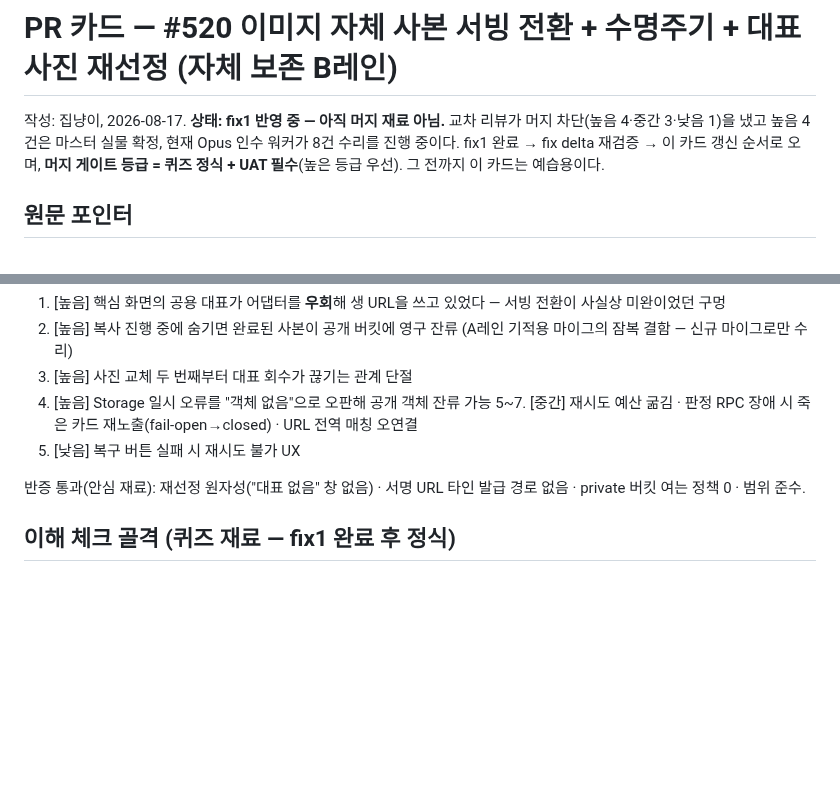
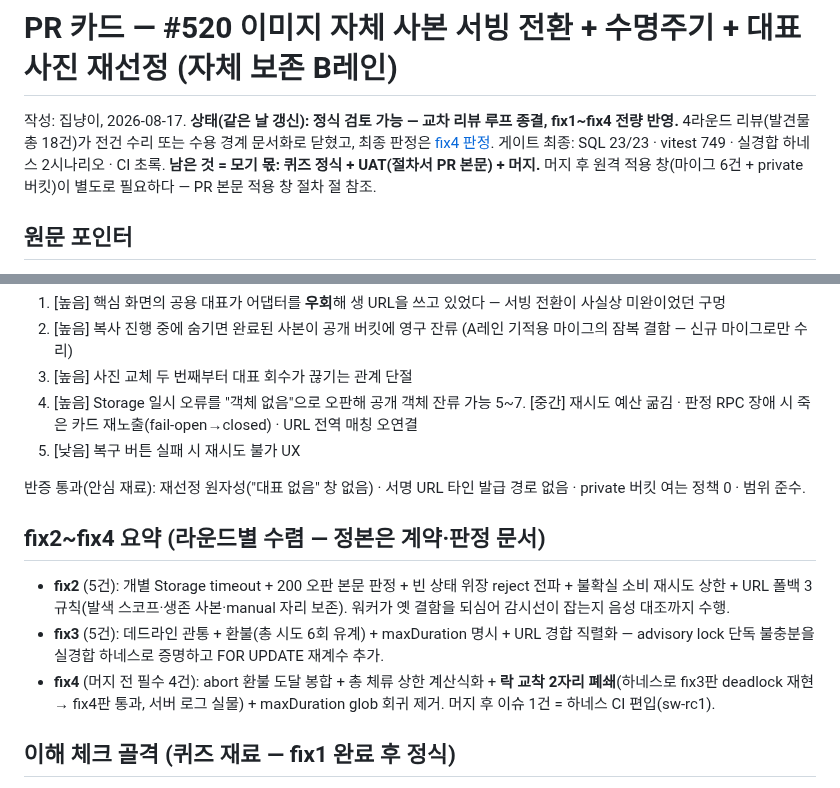
Before and after one commit to samkimpepper/mogi-cards, a Markdown page: pr-cards/2026-08-17-pr520-swatch-media-serving.md, 2 parts joined by grey strips. Drawn GitHub-style; blank space fills up the shorter version.

Commit message:
pr-card: #520 정식 검토 가능으로 갱신 — fix1~4 반영, 교차 리뷰 루프 종결

```diff
--- a/pr-cards/2026-08-17-pr520-swatch-media-serving.md
+++ b/pr-cards/2026-08-17-pr520-swatch-media-serving.md
@@ -5,7 +5,7 @@ merge_ready: false
 
 # PR 카드 — #520 이미지 자체 사본 서빙 전환 + 수명주기 + 대표사진 재선정 (자체 보존 B레인)
 
-작성: 집냥이, 2026-08-17. **상태: fix1 반영 중 — 아직 머지 재료 아님.** 교차 리뷰가 머지 차단(높음 4·중간 3·낮음 1)을 냈고 높음 4건은 마스터 실물 확정, 현재 Opus 인수 워커가 8건 수리를 진행 중이다. fix1 완료 → fix delta 재검증 → 이 카드 갱신 순서로 오며, **머지 게이트 등급 = 퀴즈 정식 + UAT 필수**(높은 등급 우선). 그 전까지 이 카드는 예습용이다.
+작성: 집냥이, 2026-08-17. **상태(같은 날 갱신): 정식 검토 가능 — 교차 리뷰 루프 종결, fix1~fix4 전량 반영.** 4라운드 리뷰(발견물 총 18건)가 전건 수리 또는 수용 경계 문서화로 닫혔고, 최종 판정은 [fix4 판정](../../swatch-ops/contracts/2026-08-17-pr520-fix4-verdict.md). 게이트 최종: SQL 23/23 · vitest 749 · 실경합 하네스 2시나리오 · CI 초록. **남은 것 = 모기 몫: 퀴즈 정식 + UAT(절차서 PR 본문) + 머지.** 머지 후 원격 적용 창(마이그 6건 + private 버킷)이 별도로 필요하다 — PR 본문 적용 창 절차 절 참조.
 
 ## 원문 포인터
 
@@ -34,6 +34,12 @@ merge_ready: false
 
 반증 통과(안심 재료): 재선정 원자성("대표 없음" 창 없음) · 서명 URL 타인 발급 경로 없음 · private 버킷 여는 정책 0 · 범위 준수.
 
+## fix2~fix4 요약 (라운드별 수렴 — 정본은 계약·판정 문서)
+
+- **fix2** (5건): 개별 Storage timeout + 200 오판 본문 판정 + 빈 상태 위장 reject 전파 + 불확실 소비 재시도 상한 + URL 폴백 3규칙(발색 스코프·생존 사본·manual 자리 보존). 워커가 옛 결함을 되심어 감시선이 잡는지 음성 대조까지 수행.
+- **fix3** (5건): 데드라인 관통 + 환불(총 시도 6회 유계) + maxDuration 명시 + URL 경합 직렬화 — advisory lock 단독 불충분을 실경합 하네스로 증명하고 FOR UPDATE 재계수 추가.
+- **fix4** (머지 전 필수 4건): abort 환불 도달 봉합 + 총 체류 상한 계산식화 + **락 교착 2자리 폐쇄**(하네스로 fix3판 deadlock 재현 → fix4판 통과, 서버 로그 실물) + maxDuration glob 회귀 제거. 머지 후 이슈 1건 = 하네스 CI 편입(sw-rc1).
+
 ## 이해 체크 골격 (퀴즈 재료 — fix1 완료 후 정식)
 
 - 숨김을 눌러도 잠깐 보일 수 있는 창이 왜 존재하고, 어디까지가 승인된 경계인가
```
